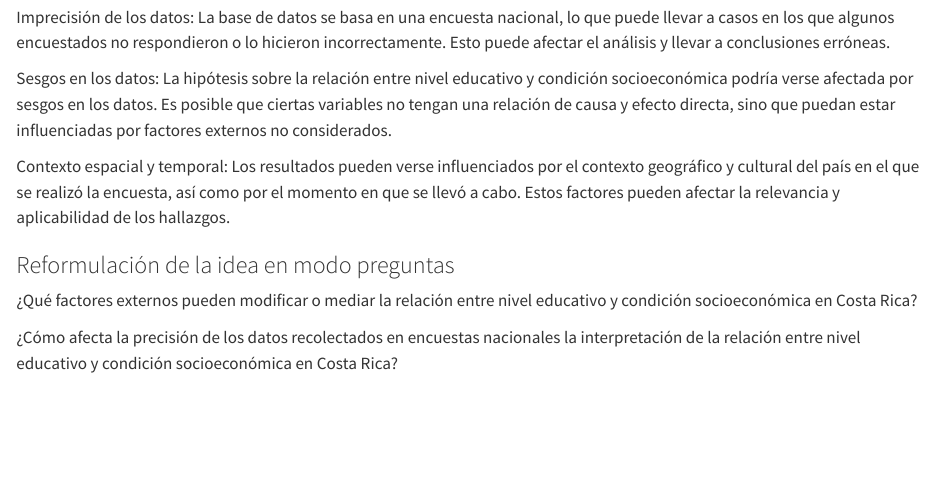
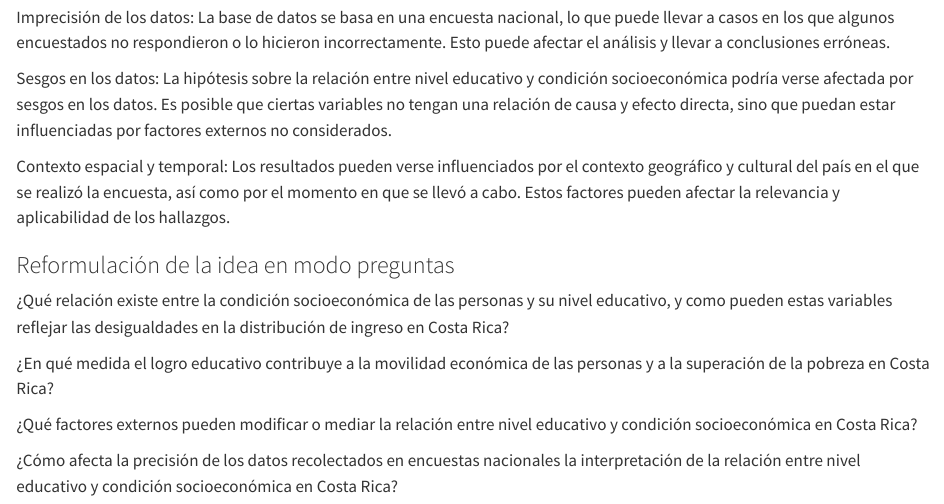
Before and after one commit to Diego-Vega-Viquez/Bitacoras-Grupo-1-CA-0204-II-2024-, a Quarto document (bitacora-1.qmd): the page in a window 1100 px wide, from 680 px down. Rendered offline with R 4.5, knitr and Pandoc in place of Quarto, with nearby package versions.

Commit message:
feat: agregar preguntas de Jose

```diff
--- a/bitacora-1.qmd
+++ b/bitacora-1.qmd
@@ -44,6 +44,10 @@ Contexto espacial y temporal: Los resultados pueden verse influenciados por el c
 
   <!-- Inicializar itemizador -->
 
+¿Qué relación existe entre la condición socioeconómica de las personas y su nivel educativo, y como pueden estas variables reflejar las desigualdades en la distribución de ingreso en Costa Rica?
+
+¿En qué medida el logro educativo contribuye a la movilidad económica de las personas y a la superación de la pobreza en Costa Rica?
+
 ¿Qué factores externos pueden modificar o mediar la relación entre nivel educativo y condición socioeconómica en Costa Rica?
 
 ¿Cómo afecta la precisión de los datos recolectados en encuestas nacionales la interpretación de la relación entre nivel educativo y condición socioeconómica en Costa Rica?
```
